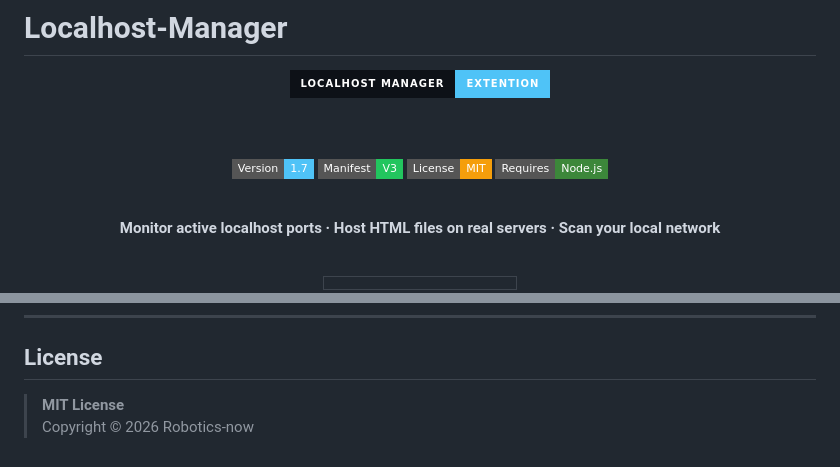
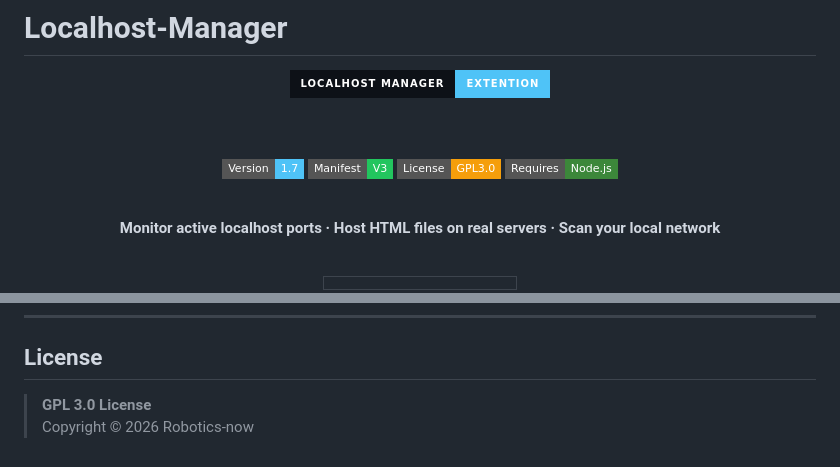
Before and after one commit to Robotics-now/Localhost-Manager, a Markdown page: README.md, 2 parts joined by grey strips. GitHub-like rendering; badges without logos.

Commit message:
Change license from MIT to GPL 3.0

```diff
--- a/README.md
+++ b/README.md
@@ -8,7 +8,7 @@
 
 [![Version](https://img.shields.io/badge/Version-1.7-4fc3f7?style=flat-square)](/)
 [![Manifest](https://img.shields.io/badge/Manifest-V3-22c55e?style=flat-square)](/)
-[![License](https://img.shields.io/badge/License-MIT-f59e0b?style=flat-square)](/)
+[![License](https://img.shields.io/badge/License-GPL3.0-f59e0b?style=flat-square)](/)
 [![Node](https://img.shields.io/badge/Requires-Node.js-3c873a?style=flat-square)](/)
 
 <br/>
@@ -284,5 +284,5 @@ Works on any Chromium-based browser with Manifest V3 support:
 
 ## License
 
-> **MIT License**
+> **GPL 3.0 License**
 > Copyright © 2026 Robotics-now
```
Also changed, not shown: other parts of README.md (+5 -5 lines).
